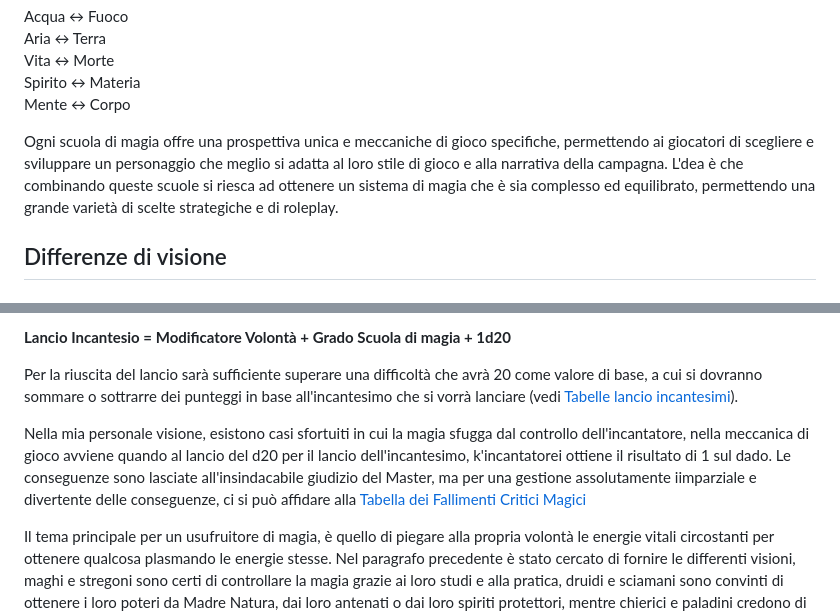
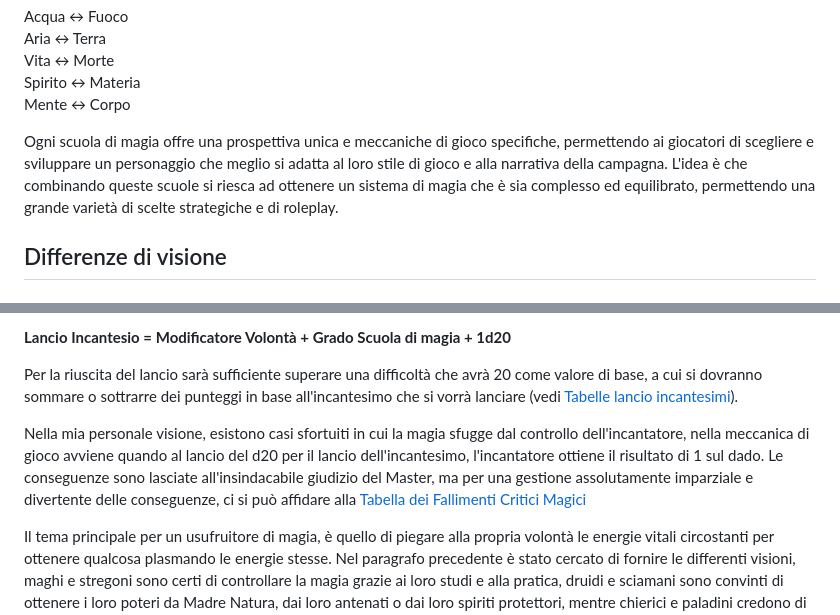
Before and after one commit to CrypticSentinel/Open-Source-GDR, a Markdown page: Magia Libera/00 - Descrizione Magia Libera.md, 2 parts joined by grey strips. GitHub-like rendering.

```diff
--- a/Magia Libera/00 - Descrizione Magia Libera.md
+++ b/Magia Libera/00 - Descrizione Magia Libera.md
@@ -22,7 +22,7 @@ Vita ↔ Morte
 Spirito ↔ Materia
 Mente ↔ Corpo
 
-Ogni scuola di magia offre una prospettiva unica e meccaniche di gioco specifiche, permettendo ai giocatori di scegliere e sviluppare un personaggio che meglio si adatta al loro stile di gioco e alla narrativa della campagna. L'dea è che combinando queste scuole si riesca ad ottenere un sistema di magia che è sia complesso ed equilibrato, permettendo una grande varietà di scelte strategiche e di roleplay.
+Ogni scuola di magia offre una prospettiva unica e meccaniche di gioco specifiche, permettendo ai giocatori di scegliere e sviluppare un personaggio che meglio si adatta al loro stile di gioco e alla narrativa della campagna. L'idea è che combinando queste scuole si riesca ad ottenere un sistema di magia che è sia complesso ed equilibrato, permettendo una grande varietà di scelte strategiche e di roleplay.
 
 ## Differenze di visione
 
@@ -45,7 +45,7 @@ Sulla base delle premesse fatte, ruolo fondamentale nell'utilizzo della magia li
 
 Per la riuscita del lancio sarà sufficiente superare una difficoltà che avrà 20 come valore di base, a cui si dovranno sommare o sottrarre dei punteggi in base all'incantesimo che si vorrà lanciare (vedi [Tabelle lancio incantesimi](https://crypticsentinel.github.io/Open-Source-GDR/Magia%20Libera/12%20-%20Tabelle%20lancio%20incantesimi)).
 
-Nella mia personale visione, esistono casi sfortuiti in cui la magia sfugga dal controllo dell'incantatore, nella meccanica di gioco avviene quando al lancio del d20 per il lancio dell'incantesimo, k'incantatorei ottiene il risultato di 1 sul dado. Le conseguenze sono lasciate all'insindacabile giudizio del Master, ma per una gestione assolutamente iimparziale e divertente delle conseguenze, ci si può affidare alla [Tabella dei Fallimenti Critici Magici](https://crypticsentinel.github.io/Open-Source-GDR/Magia%20Libera/16%20-%20Fallimenti%20Critici%20Magici)
+Nella mia personale visione, esistono casi sfortuiti in cui la magia sfugge dal controllo dell'incantatore, nella meccanica di gioco avviene quando al lancio del d20 per il lancio dell'incantesimo, l'incantatore ottiene il risultato di 1 sul dado. Le conseguenze sono lasciate all'insindacabile giudizio del Master, ma per una gestione assolutamente imparziale e divertente delle conseguenze, ci si può affidare alla [Tabella dei Fallimenti Critici Magici](https://crypticsentinel.github.io/Open-Source-GDR/Magia%20Libera/16%20-%20Fallimenti%20Critici%20Magici)
 
 Il tema principale per un usufruitore di magia, è quello di piegare alla propria volontà le energie vitali circostanti per ottenere qualcosa plasmando le energie stesse. Nel paragrafo precedente è stato cercato di fornire le differenti visioni, maghi e stregoni sono certi di controllare la magia grazie ai loro studi e alla pratica, druidi e sciamani sono convinti di ottenere i loro poteri da Madre Natura, dai loro antenati o dai loro spiriti protettori, mentre chierici e paladini credono di ottenere i favori della divinità che pregano, grazie alla loro incrollabile fede; possono essere tutte giuste e tutte sbagliate allo stesso tempo, la scelta vuole essere puramente interpretativa secondo le volontà del giocatore il quale avrà l'onere e l'onore di descrivere come il proprio personaggio apprende e utilizza la magia.
 
```
Also changed, not shown: other parts of Magia Libera/00 - Descrizione Magia Libera.md (+2 -0 lines).
